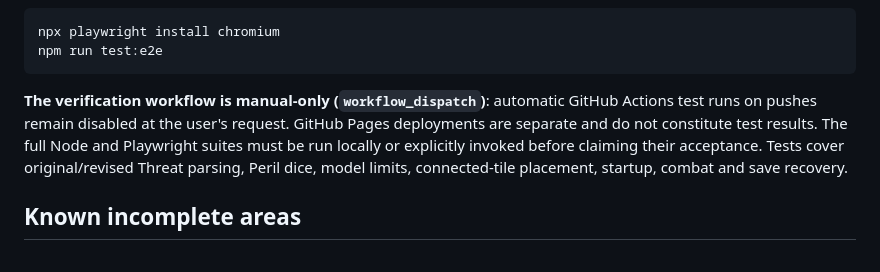
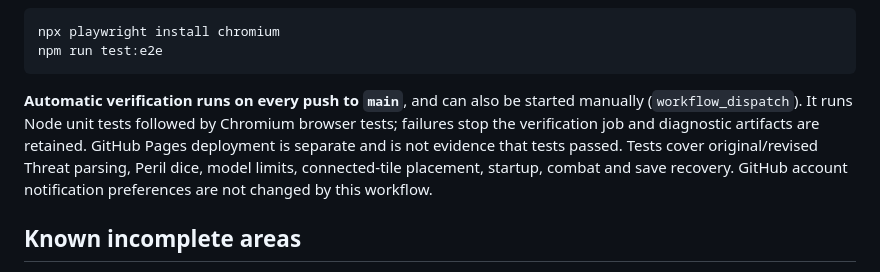
Before and after one commit to tjsk8ta/darkstone-descent, a Markdown page: README.md, the part around the change. GitHub-like rendering.

Commit message:
Document automatic main-branch verification and independent Pages deployment

````diff
--- a/README.md
+++ b/README.md
@@ -39,7 +39,7 @@ npx playwright install chromium
 npm run test:e2e
 ```
 
-**The verification workflow is manual-only (`workflow_dispatch`)**: automatic GitHub Actions test runs on pushes remain disabled at the user's request. GitHub Pages deployments are separate and do not constitute test results. The full Node and Playwright suites must be run locally or explicitly invoked before claiming their acceptance. Tests cover original/revised Threat parsing, Peril dice, model limits, connected-tile placement, startup, combat and save recovery.
+**Automatic verification runs on every push to `main`**, and can also be started manually (`workflow_dispatch`). It runs Node unit tests followed by Chromium browser tests; failures stop the verification job and diagnostic artifacts are retained. GitHub Pages deployment is separate and is not evidence that tests passed. Tests cover original/revised Threat parsing, Peril dice, model limits, connected-tile placement, startup, combat and save recovery. GitHub account notification preferences are not changed by this workflow.
 
 ## Known incomplete areas
 
````
